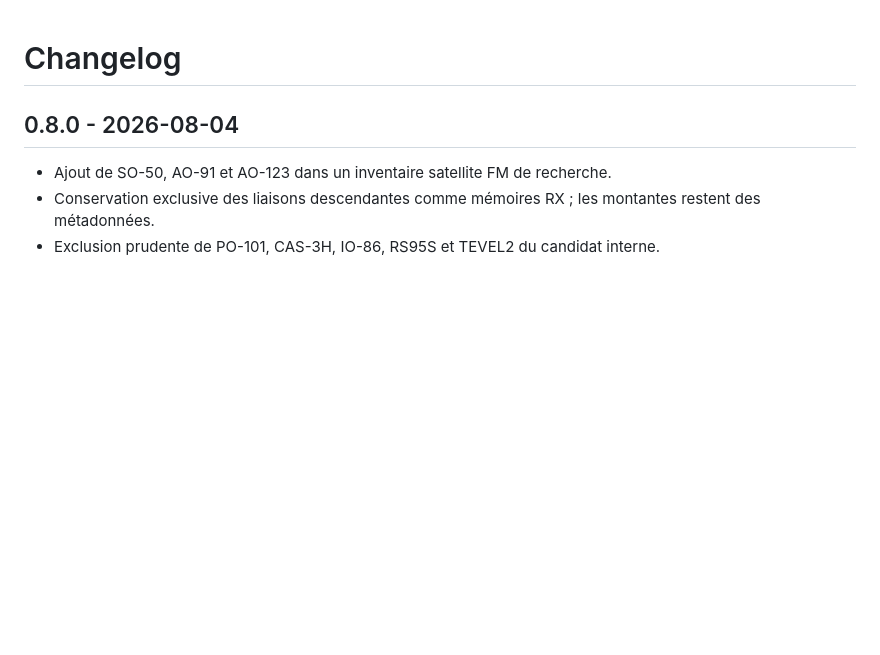
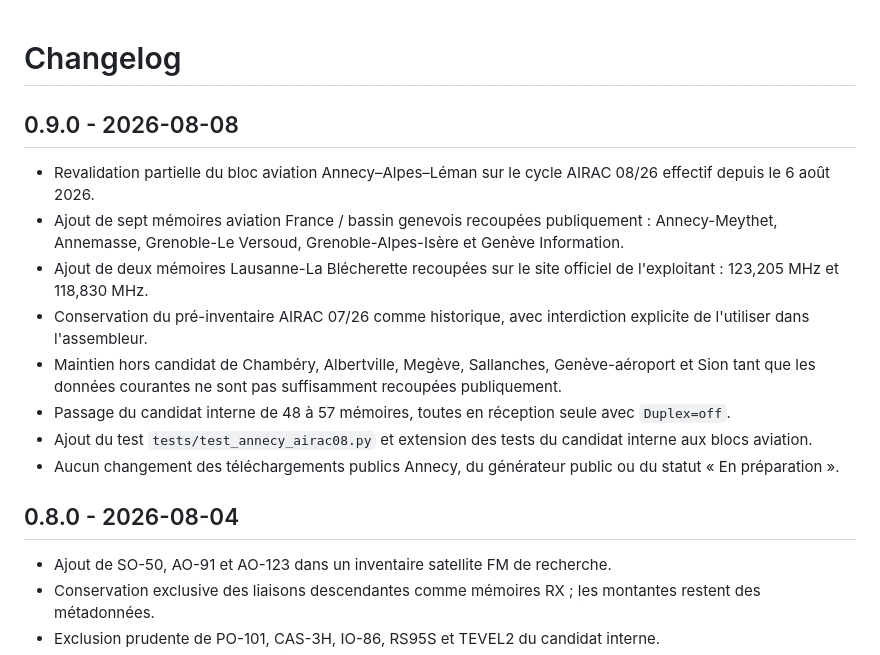
Before and after one commit to b2techstudio/radiopack-france, a Markdown page: CHANGELOG.md, the part around the change. Rendered like a GitHub page; blank space fills up the shorter version.

Commit message:
Document Sprint 11 AIRAC 08 aviation

```diff
--- a/CHANGELOG.md
+++ b/CHANGELOG.md
@@ -1,4 +1,15 @@
 # Changelog
+
+## 0.9.0 - 2026-08-08
+
+- Revalidation partielle du bloc aviation Annecy–Alpes–Léman sur le cycle AIRAC 08/26 effectif depuis le 6 août 2026.
+- Ajout de sept mémoires aviation France / bassin genevois recoupées publiquement : Annecy-Meythet, Annemasse, Grenoble-Le Versoud, Grenoble-Alpes-Isère et Genève Information.
+- Ajout de deux mémoires Lausanne-La Blécherette recoupées sur le site officiel de l'exploitant : 123,205 MHz et 118,830 MHz.
+- Conservation du pré-inventaire AIRAC 07/26 comme historique, avec interdiction explicite de l'utiliser dans l'assembleur.
+- Maintien hors candidat de Chambéry, Albertville, Megève, Sallanches, Genève-aéroport et Sion tant que les données courantes ne sont pas suffisamment recoupées publiquement.
+- Passage du candidat interne de 48 à 57 mémoires, toutes en réception seule avec `Duplex=off`.
+- Ajout du test `tests/test_annecy_airac08.py` et extension des tests du candidat interne aux blocs aviation.
+- Aucun changement des téléchargements publics Annecy, du générateur public ou du statut « En préparation ».
 
 ## 0.8.0 - 2026-08-04
 
```
